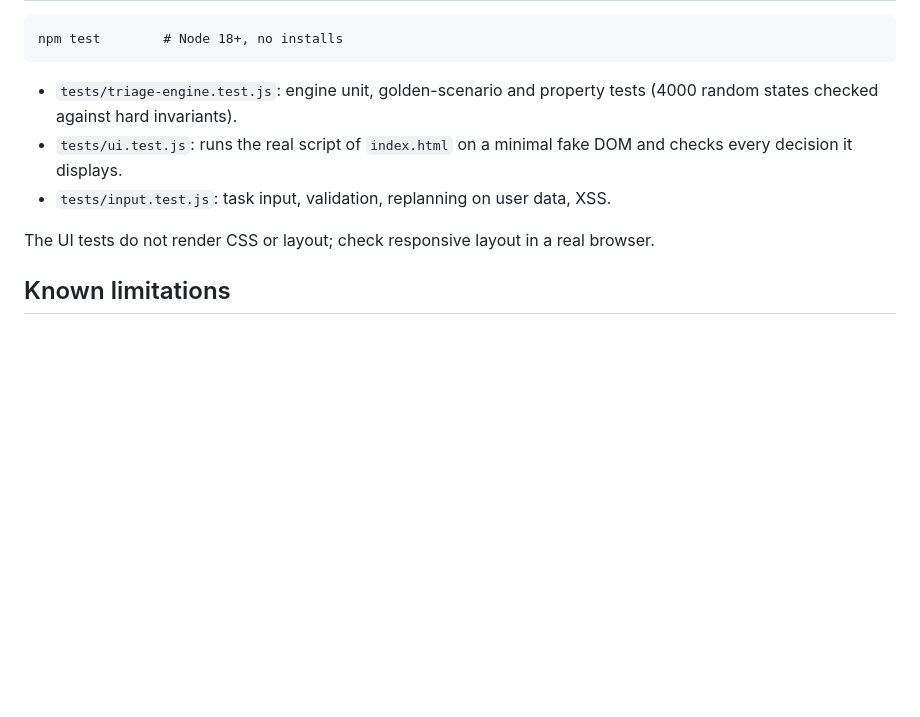
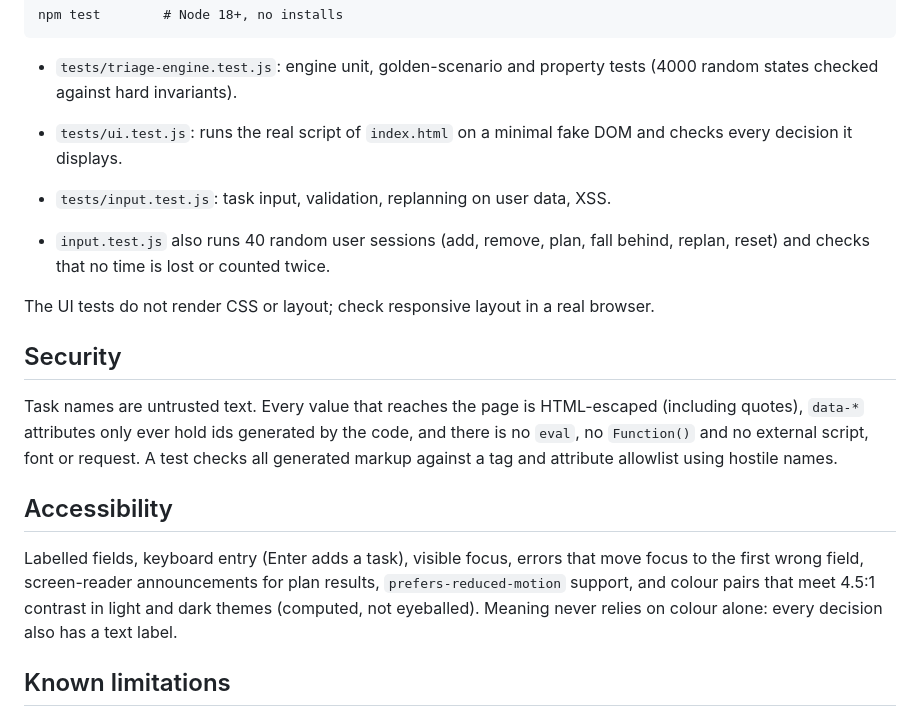
Before and after one commit to image19image-code/triage-study-planner, a Markdown page: README.md, the part around the change. Rendered like a GitHub page; blank space fills up the shorter version.

```diff
--- a/README.md
+++ b/README.md
@@ -62,7 +62,17 @@ npm test        # Node 18+, no installs
 - `tests/ui.test.js`: runs the real script of `index.html` on a minimal fake DOM and checks every decision it displays.
 - `tests/input.test.js`: task input, validation, replanning on user data, XSS.
 
+- `input.test.js` also runs 40 random user sessions (add, remove, plan, fall behind, replan, reset) and checks that no time is lost or counted twice.
+
 The UI tests do not render CSS or layout; check responsive layout in a real browser.
+
+## Security
+
+Task names are untrusted text. Every value that reaches the page is HTML-escaped (including quotes), `data-*` attributes only ever hold ids generated by the code, and there is no `eval`, no `Function()` and no external script, font or request. A test checks all generated markup against a tag and attribute allowlist using hostile names.
+
+## Accessibility
+
+Labelled fields, keyboard entry (Enter adds a task), visible focus, errors that move focus to the first wrong field, screen-reader announcements for plan results, `prefers-reduced-motion` support, and colour pairs that meet 4.5:1 contrast in light and dark themes (computed, not eyeballed). Meaning never relies on colour alone: every decision also has a text label.
 
 ## Known limitations
 
```
